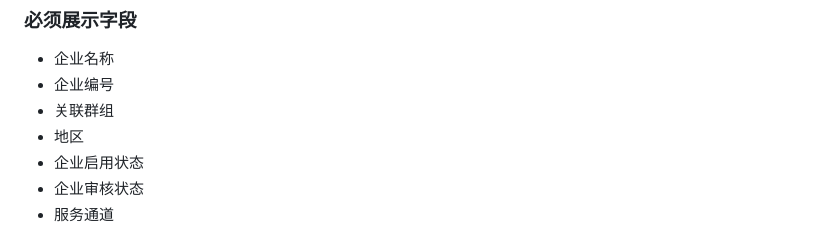
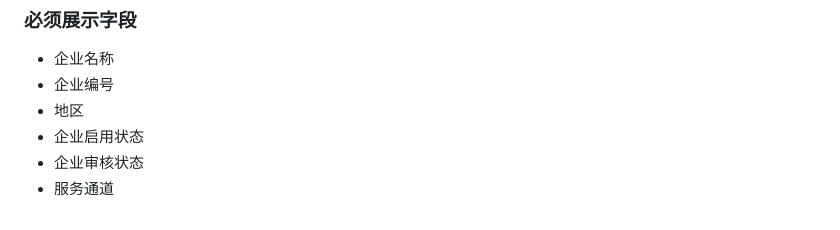
Before and after one commit to drakelei1140-coder/AFP_htlml_demo, a Markdown page: 企业编辑页 Demo 输出提示词.md, the part around the change. Drawn GitHub-style.

```diff
--- a/企业编辑页 Demo 输出提示词.md
+++ b/企业编辑页 Demo 输出提示词.md
@@ -81,7 +81,6 @@
 
 *   企业名称
 *   企业编号
-*   关联群组
 *   地区
 *   企业启用状态
 *   企业审核状态
```
